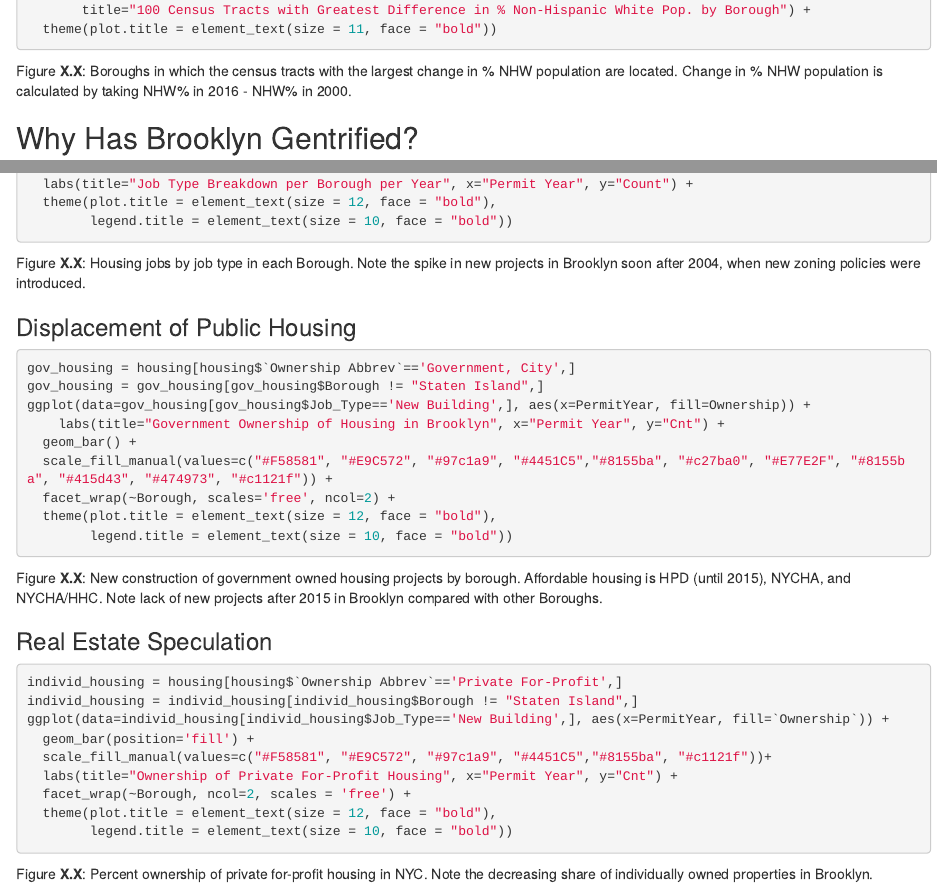
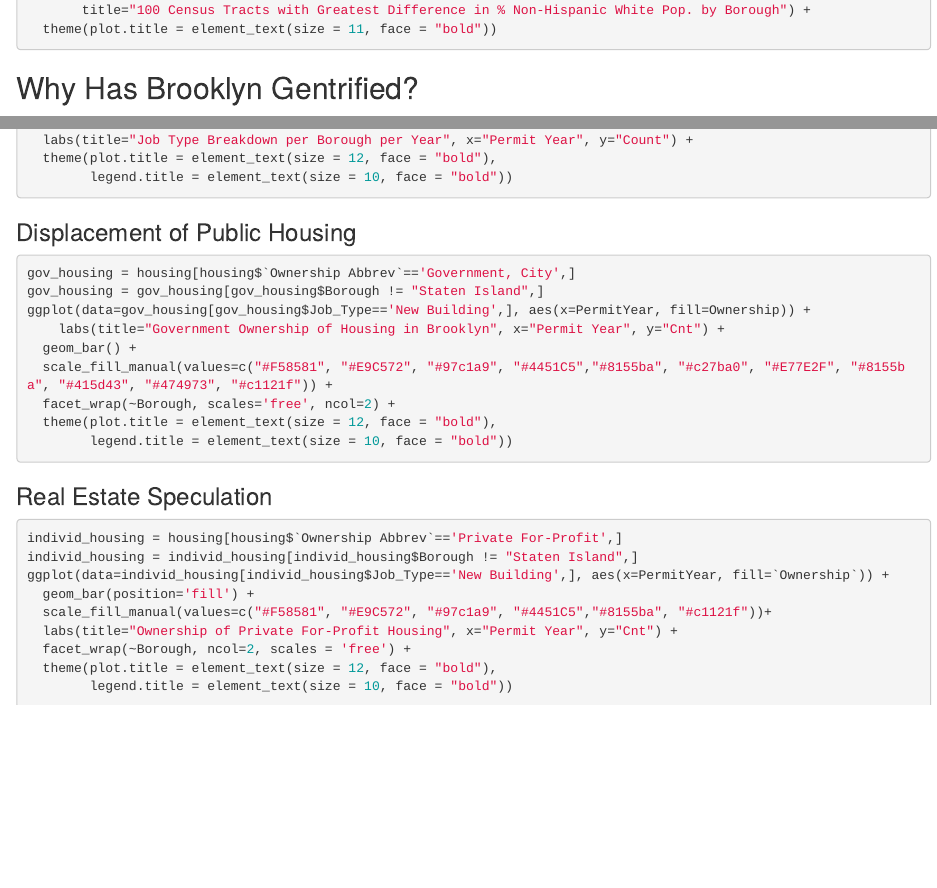
Before and after one commit to olincollege/urban_gentrification, an R Markdown document (data_visualizations_all.Rmd): the page in a window 1100 px wide, from 7170 px down, and a second part further down, joined at a grey line. Rendered offline with R 4.5, knitr and Pandoc, with nearby package versions; the code chunks are not run, so their results and figures are left out; drawn as R Markdown's standard HTML page in place of the format the file asks for.

Commit message:
Changed captions merwan section

````diff
--- a/data_visualizations_all.Rmd
+++ b/data_visualizations_all.Rmd
@@ -417,9 +418,7 @@ ggplot(data=x[order(x$NHWPCTDIFF, decreasing=TRUE)[0:100],], aes(x=Borough)) +
        title="100 Census Tracts with Greatest Difference in % Non-Hispanic White Pop. by Borough") +
   theme(plot.title = element_text(size = 11, face = "bold"))
 ```
-Figure **X.X**: Boroughs in which the census tracts with the largest change in %
-NHW population are located. Change in % NHW population is calculated by taking
-NHW% in 2016 - NHW% in 2000.
+
 
 ## Why Has Brooklyn Gentrified?
 
@@ -433,9 +432,6 @@ ggplot(data=housing[housing$Borough=='Brooklyn',], aes(x=PermitYear, fill=Job_Ty
   theme(plot.title = element_text(size = 12, face = "bold"),
         legend.title = element_text(size = 10, face = "bold"))
 ```
-Figure **X.X**: Housing jobs by job type in each Borough. Note the spike in
-new projects in Brooklyn soon after 2004, when new zoning policies were
-introduced.
 
 ### Displacement of Public Housing
 
@@ -451,8 +447,6 @@ ggplot(data=gov_housing[gov_housing$Job_Type=='New Building',], aes(x=PermitYear
         legend.title = element_text(size = 10, face = "bold"))
 ```
 
-Figure **X.X**: New construction of government owned housing projects by borough. Affordable housing is HPD (until 2015), NYCHA, and NYCHA/HHC. Note lack of new
-projects after 2015 in Brooklyn compared with other Boroughs.
 
 ### Real Estate Speculation
 ```{r message=FALSE, warning=FALSE}
@@ -466,5 +460,3 @@ ggplot(data=individ_housing[individ_housing$Job_Type=='New Building',], aes(x=Pe
   theme(plot.title = element_text(size = 12, face = "bold"),
         legend.title = element_text(size = 10, face = "bold"))
 ```
-Figure **X.X**: Percent ownership of private for-profit housing in NYC. Note the
-decreasing share of individually owned properties in Brooklyn.
````
Also changed, not shown: urban_gentrification_blog.Rmd (+2 -3 lines), data_visualizations_all.Rmd (1 more changed lines).
